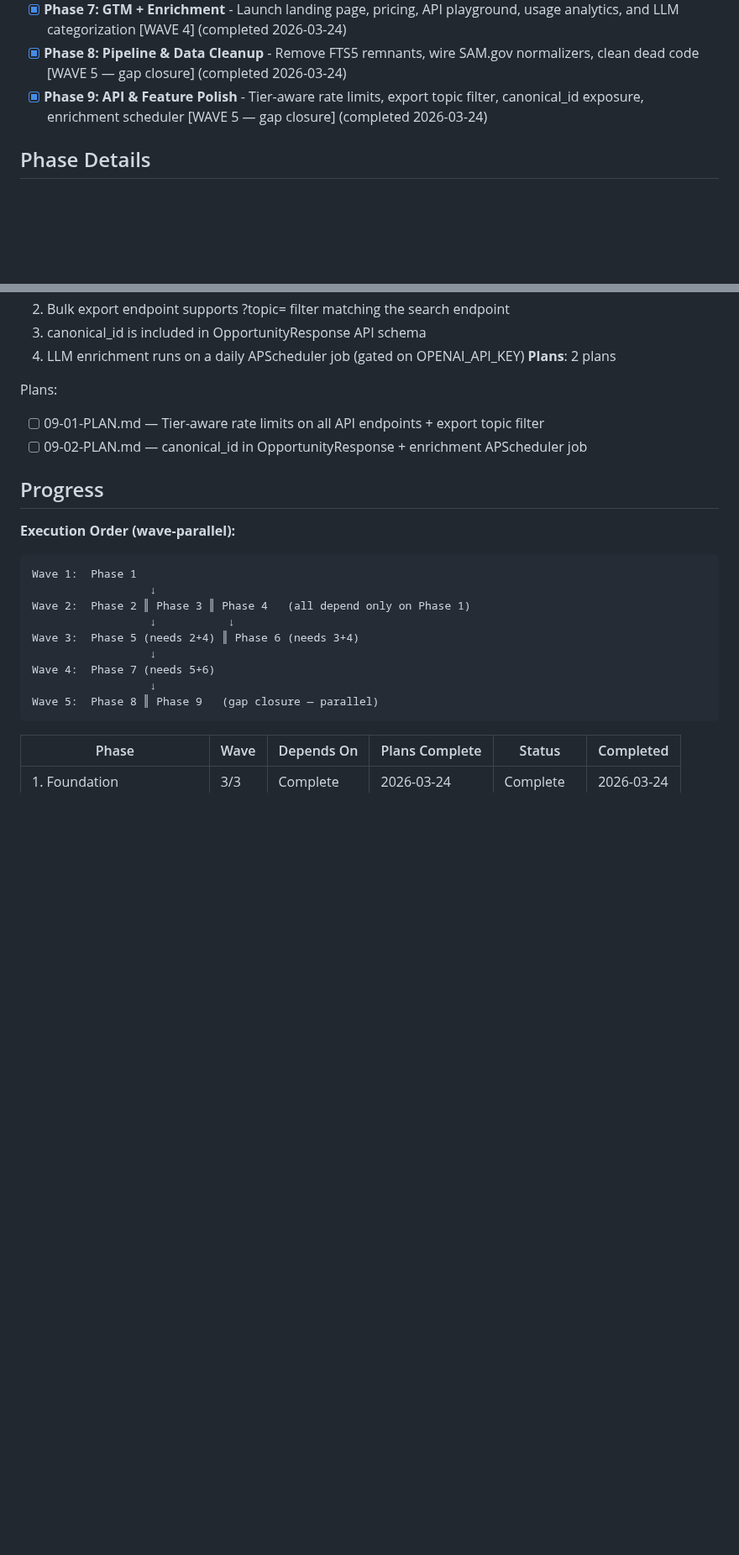
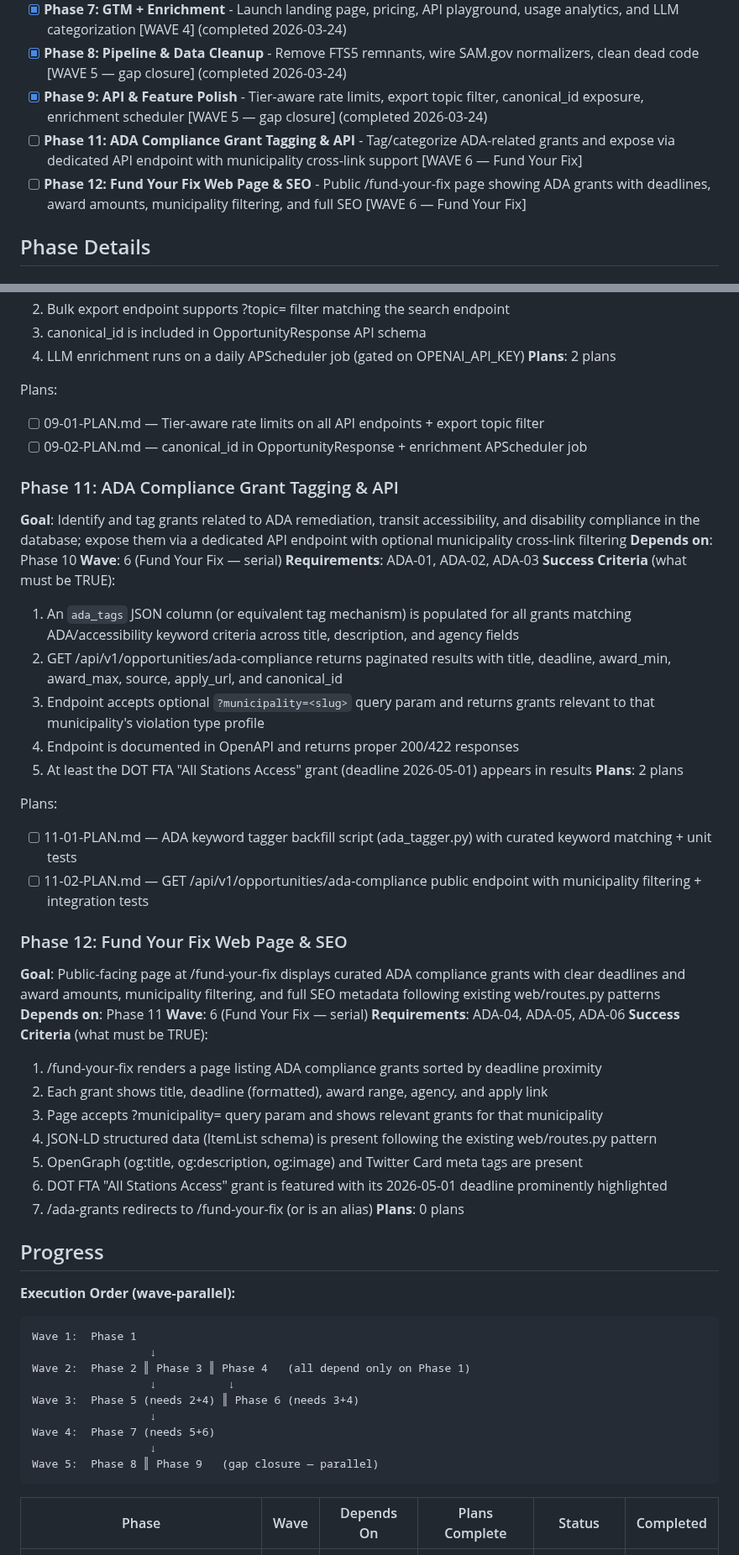
Before and after one commit to jefrya123/grantflow, a Markdown page: .planning/ROADMAP.md, 2 parts joined by grey strips. Shown at 84% size. GitHub-like rendering; blank space fills up the shorter version.

Commit message:
docs(11): create phase plan for ADA compliance grant tagging & API

```diff
--- a/.planning/ROADMAP.md
+++ b/.planning/ROADMAP.md
@@ -28,6 +29,8 @@ Decimal phases appear between their surrounding integers in numeric order.
 - [x] **Phase 7: GTM + Enrichment** - Launch landing page, pricing, API playground, usage analytics, and LLM categorization [WAVE 4] (completed 2026-03-24)
 - [x] **Phase 8: Pipeline & Data Cleanup** - Remove FTS5 remnants, wire SAM.gov normalizers, clean dead code [WAVE 5 — gap closure] (completed 2026-03-24)
 - [x] **Phase 9: API & Feature Polish** - Tier-aware rate limits, export topic filter, canonical_id exposure, enrichment scheduler [WAVE 5 — gap closure] (completed 2026-03-24)
+- [ ] **Phase 11: ADA Compliance Grant Tagging & API** - Tag/categorize ADA-related grants and expose via dedicated API endpoint with municipality cross-link support [WAVE 6 — Fund Your Fix]
+- [ ] **Phase 12: Fund Your Fix Web Page & SEO** - Public /fund-your-fix page showing ADA grants with deadlines, award amounts, municipality filtering, and full SEO [WAVE 6 — Fund Your Fix]
 
 ## Phase Details
 
@@ -191,6 +194,38 @@ Plans:
 - [ ] 09-01-PLAN.md — Tier-aware rate limits on all API endpoints + export topic filter
 - [ ] 09-02-PLAN.md — canonical_id in OpportunityResponse + enrichment APScheduler job
 
+### Phase 11: ADA Compliance Grant Tagging & API
+**Goal**: Identify and tag grants related to ADA remediation, transit accessibility, and disability compliance in the database; expose them via a dedicated API endpoint with optional municipality cross-link filtering
+**Depends on**: Phase 10
+**Wave**: 6 (Fund Your Fix — serial)
+**Requirements**: ADA-01, ADA-02, ADA-03
+**Success Criteria** (what must be TRUE):
+  1. An `ada_tags` JSON column (or equivalent tag mechanism) is populated for all grants matching ADA/accessibility keyword criteria across title, description, and agency fields
+  2. GET /api/v1/opportunities/ada-compliance returns paginated results with title, deadline, award_min, award_max, source, apply_url, and canonical_id
+  3. Endpoint accepts optional `?municipality=<slug>` query param and returns grants relevant to that municipality's violation type profile
+  4. Endpoint is documented in OpenAPI and returns proper 200/422 responses
+  5. At least the DOT FTA "All Stations Access" grant (deadline 2026-05-01) appears in results
+**Plans**: 2 plans
+
+Plans:
+- [ ] 11-01-PLAN.md — ADA keyword tagger backfill script (ada_tagger.py) with curated keyword matching + unit tests
+- [ ] 11-02-PLAN.md — GET /api/v1/opportunities/ada-compliance public endpoint with municipality filtering + integration tests
+
+### Phase 12: Fund Your Fix Web Page & SEO
+**Goal**: Public-facing page at /fund-your-fix displays curated ADA compliance grants with clear deadlines and award amounts, municipality filtering, and full SEO metadata following existing web/routes.py patterns
+**Depends on**: Phase 11
+**Wave**: 6 (Fund Your Fix — serial)
+**Requirements**: ADA-04, ADA-05, ADA-06
+**Success Criteria** (what must be TRUE):
+  1. /fund-your-fix renders a page listing ADA compliance grants sorted by deadline proximity
+  2. Each grant shows title, deadline (formatted), award range, agency, and apply link
+  3. Page accepts ?municipality=<slug> query param and shows relevant grants for that municipality
+  4. JSON-LD structured data (ItemList schema) is present following the existing web/routes.py pattern
+  5. OpenGraph (og:title, og:description, og:image) and Twitter Card meta tags are present
+  6. DOT FTA "All Stations Access" grant is featured with its 2026-05-01 deadline prominently highlighted
+  7. /ada-grants redirects to /fund-your-fix (or is an alias)
+**Plans**: 0 plans
+
 ## Progress
 
 **Execution Order (wave-parallel):**
```
Also changed, not shown: other parts of .planning/ROADMAP.md (+3 -0 lines), 2 other files.
